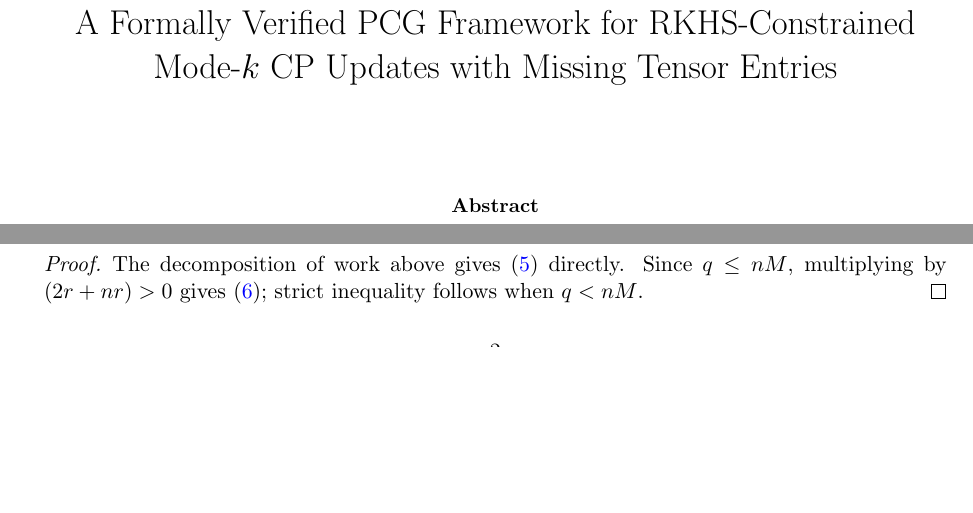
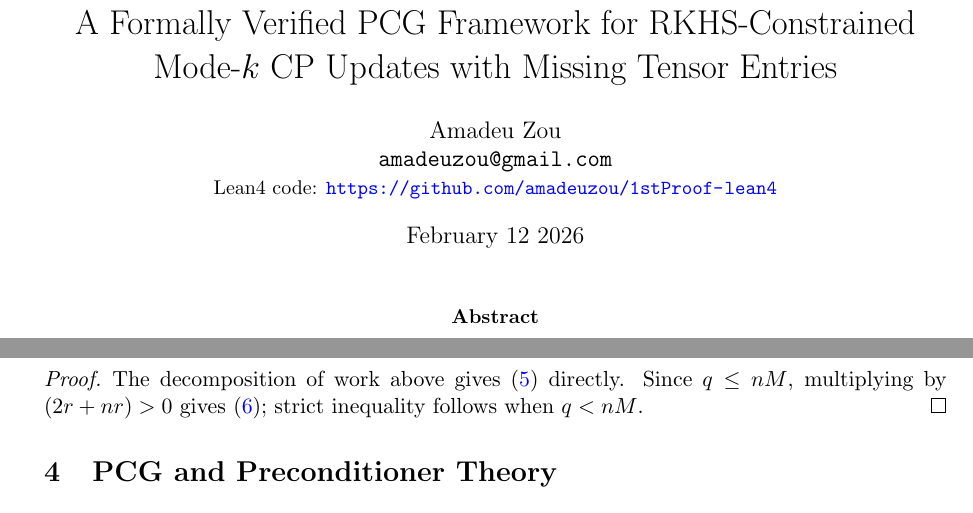
Before and after one commit to amadeuzou/1stProof-lean4, a LaTeX paper (question-10/question-10-paper.tex): two parts of pages 1 and 2 of 4 before the commit and two parts of pages 1 and 3 of 5 after it, joined at a grey line, cut so that both start at the same text, the shorter picture padded with empty space. Compiled offline with pdfLaTeX.

Commit message:
update question-10-paper.pdf

```diff
--- a/question-10/question-10-paper.tex
+++ b/question-10/question-10-paper.tex
@@ -24,10 +24,12 @@
 \newcommand{\fro}[1]{\left\langle #1 \right\rangle_F}
 \newcommand{\normf}[1]{\left\lVert #1 \right\rVert_F}
 
-\title{A Formally Verified PCG Framework for RKHS-Constrained\
+\title{A Formally Verified PCG Framework for RKHS-Constrained\\
 Mode-$k$ CP Updates with Missing Tensor Entries}
-\author{}
-\date{}
+\author{Amadeu Zou\\
+\texttt{amadeuzou@gmail.com}\\
+\small Lean4 code: \url{https://github.com/amadeuzou/1stProof-lean4}}
+\date{February 12 2026}
 
 \begin{document}
 \maketitle
```
Also changed, not shown: question-10/question-10-paper.pdf.
